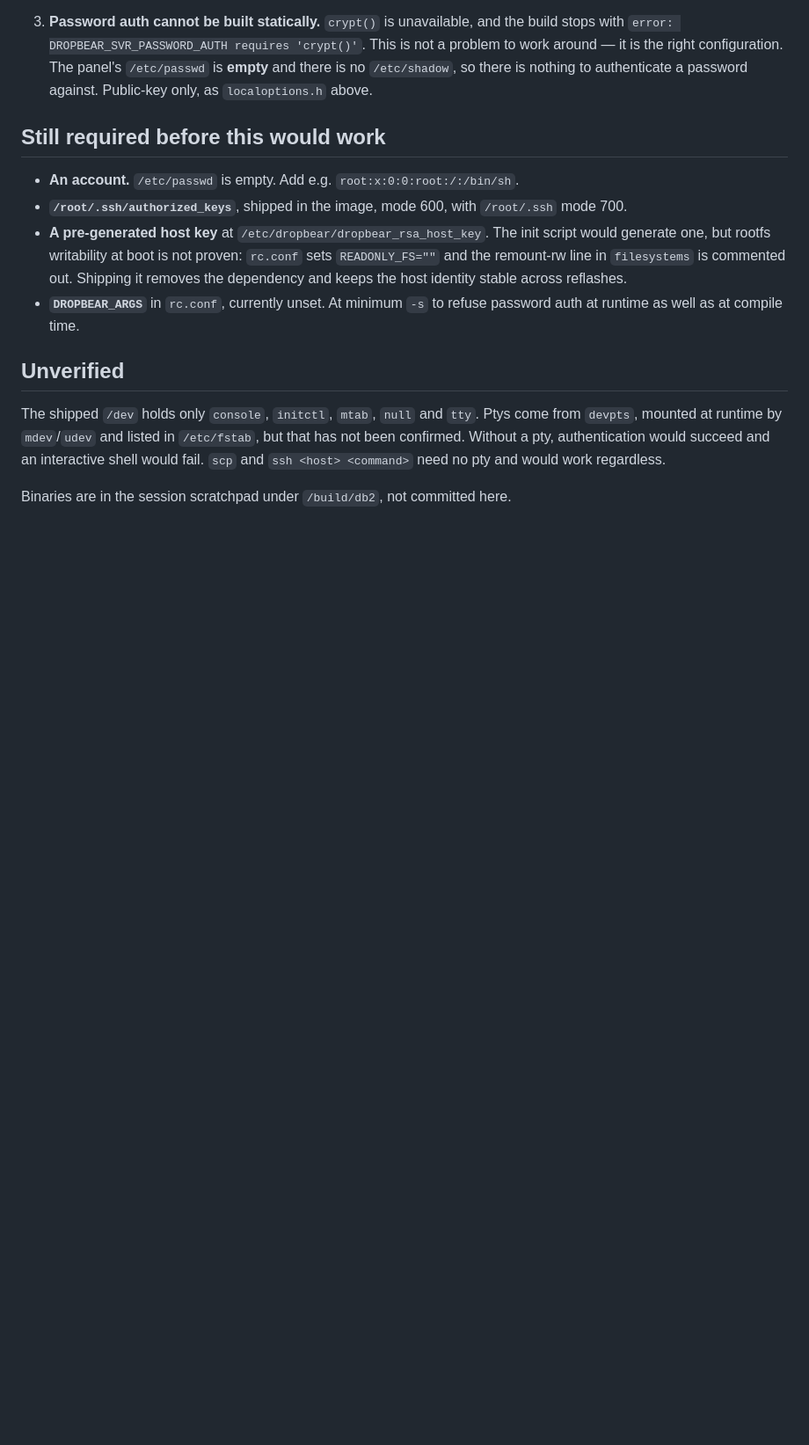
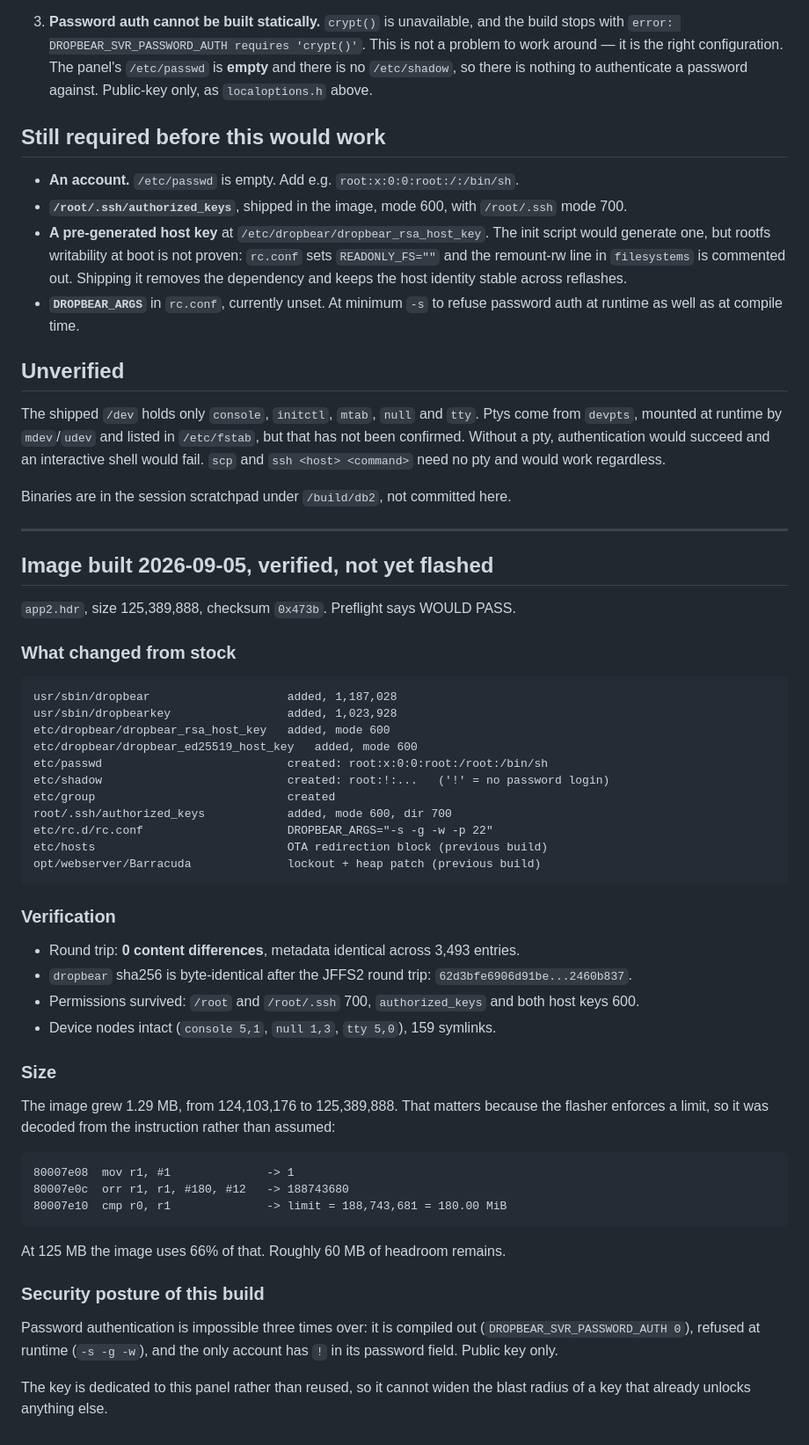
Before and after one commit to heidrickla/tuxedo-touch-firmware, a Markdown page: ssh/BUILD.md, the part around the change. Shown at 88% size. GitHub-like rendering; blank space fills up the shorter version.

Commit message:
Build an image with SSH, verified and staged
app2.hdr size 125,389,888 checksum 0x473b, preflight passes. Adds dropbear and
dropbearkey, pre-generated host keys, an /etc/passwd that did not exist, a
public-key-only authorized_keys, and DROPBEAR_ARGS. Carries forward the lockout
patch and the OTA hosts block from the previous build.

Round trip shows zero content differences and identical metadata across 3,493
entries, and the dropbear binary is byte-identical after the JFFS2 round trip.
Permissions survived: 700 on the directories, 600 on the keys.

The image grew 1.29 MB, so the flasher size limit was decoded from the
instruction rather than assumed: 188,743,681 bytes, 180 MiB. At 125 MB this
uses 66 percent of it.

Password auth is impossible three times over - compiled out, refused at runtime,
and the only account has ! in its password field. The key is dedicated to this
panel rather than reused.

````diff
--- a/ssh/BUILD.md
+++ b/ssh/BUILD.md
@@ -84,3 +84,55 @@ would succeed and an interactive shell would fail. `scp` and
 `ssh <host> <command>` need no pty and would work regardless.
 
 Binaries are in the session scratchpad under `/build/db2`, not committed here.
+
+---
+
+## Image built 2026-09-05, verified, not yet flashed
+
+`app2.hdr`, size 125,389,888, checksum `0x473b`. Preflight says WOULD PASS.
+
+### What changed from stock
+
+    usr/sbin/dropbear                    added, 1,187,028
+    usr/sbin/dropbearkey                 added, 1,023,928
+    etc/dropbear/dropbear_rsa_host_key   added, mode 600
+    etc/dropbear/dropbear_ed25519_host_key   added, mode 600
+    etc/passwd                           created: root:x:0:0:root:/root:/bin/sh
+    etc/shadow                           created: root:!:...   ('!' = no password login)
+    etc/group                            created
+    root/.ssh/authorized_keys            added, mode 600, dir 700
+    etc/rc.d/rc.conf                     DROPBEAR_ARGS="-s -g -w -p 22"
+    etc/hosts                            OTA redirection block (previous build)
+    opt/webserver/Barracuda              lockout + heap patch (previous build)
+
+### Verification
+
+- Round trip: **0 content differences**, metadata identical across 3,493 entries.
+- `dropbear` sha256 is byte-identical after the JFFS2 round trip:
+  `62d3bfe6906d91be...2460b837`.
+- Permissions survived: `/root` and `/root/.ssh` 700, `authorized_keys` and both
+  host keys 600.
+- Device nodes intact (`console 5,1`, `null 1,3`, `tty 5,0`), 159 symlinks.
+
+### Size
+
+The image grew 1.29 MB, from 124,103,176 to 125,389,888. That matters because
+the flasher enforces a limit, so it was decoded from the instruction rather
+than assumed:
+
+```
+80007e08  mov r1, #1              -> 1
+80007e0c  orr r1, r1, #180, #12   -> 188743680
+80007e10  cmp r0, r1              -> limit = 188,743,681 = 180.00 MiB
+```
+
+At 125 MB the image uses 66% of that. Roughly 60 MB of headroom remains.
+
+### Security posture of this build
+
+Password authentication is impossible three times over: it is compiled out
+(`DROPBEAR_SVR_PASSWORD_AUTH 0`), refused at runtime (`-s -g -w`), and the only
+account has `!` in its password field. Public key only.
+
+The key is dedicated to this panel rather than reused, so it cannot widen the
+blast radius of a key that already unlocks anything else.
````
